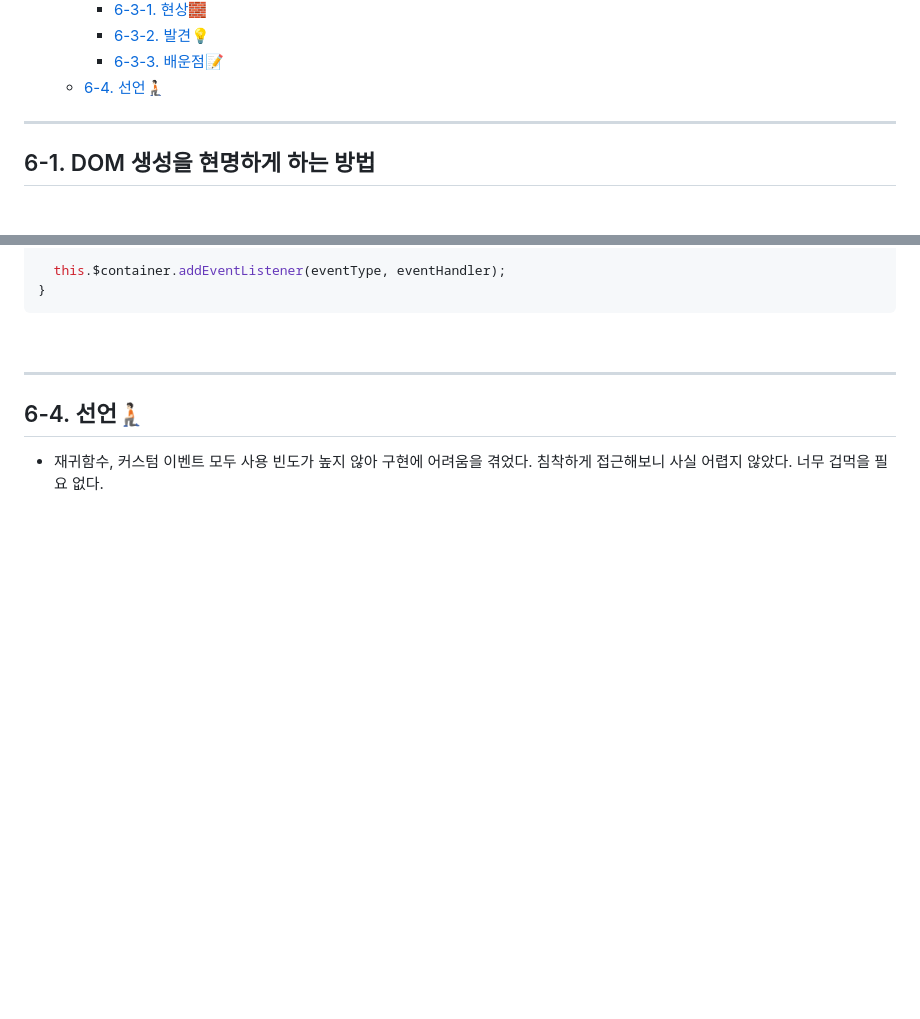
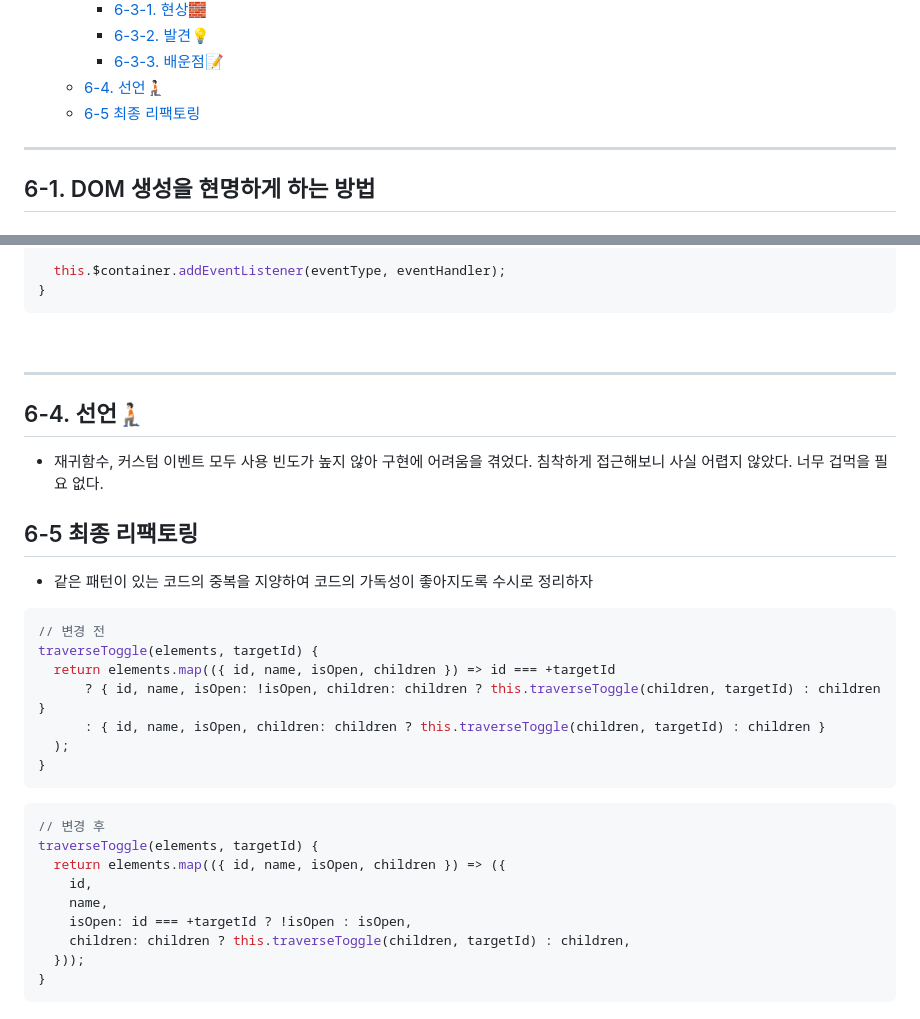
Before and after one commit to 5kdk/PairProgramming2, a Markdown page: 06. Tree view/README.md, 2 parts joined by grey strips. Drawn GitHub-style; blank space fills up the shorter version.

Commit message:
docs: Update mission06 review
Co-authored-by: Dongkyu Kim <5kdk@users.noreply.github.com>

````diff
--- a/06. Tree view/README.md
+++ b/06. Tree view/README.md
@@ -14,6 +14,7 @@
     - [6-3-2. 발견💡](#6-3-2-발견)
     - [6-3-3. 배운점📝](#6-3-3-배운점)
   - [6-4. 선언🧎🏻](#6-4-선언)
+  - [6-5 최종 리팩토링](#6-5-최종-리팩토링)
 
 ---
 
@@ -199,3 +200,29 @@ on(eventType, eventHandler) {
 ## 6-4. 선언🧎🏻
 
 - 재귀함수, 커스텀 이벤트 모두 사용 빈도가 높지 않아 구현에 어려움을 겪었다. 침착하게 접근해보니 사실 어렵지 않았다. 너무 겁먹을 필요 없다.
+
+## 6-5 최종 리팩토링
+
+- 같은 패턴이 있는 코드의 중복을 지양하여 코드의 가독성이 좋아지도록 수시로 정리하자
+
+```javascript
+// 변경 전
+traverseToggle(elements, targetId) {
+  return elements.map(({ id, name, isOpen, children }) => id === +targetId
+      ? { id, name, isOpen: !isOpen, children: children ? this.traverseToggle(children, targetId) : children }
+      : { id, name, isOpen, children: children ? this.traverseToggle(children, targetId) : children }
+  );
+}
+```
+
+```javascript
+// 변경 후
+traverseToggle(elements, targetId) {
+  return elements.map(({ id, name, isOpen, children }) => ({
+    id,
+    name,
+    isOpen: id === +targetId ? !isOpen : isOpen,
+    children: children ? this.traverseToggle(children, targetId) : children,
+  }));
+}
+```
````
